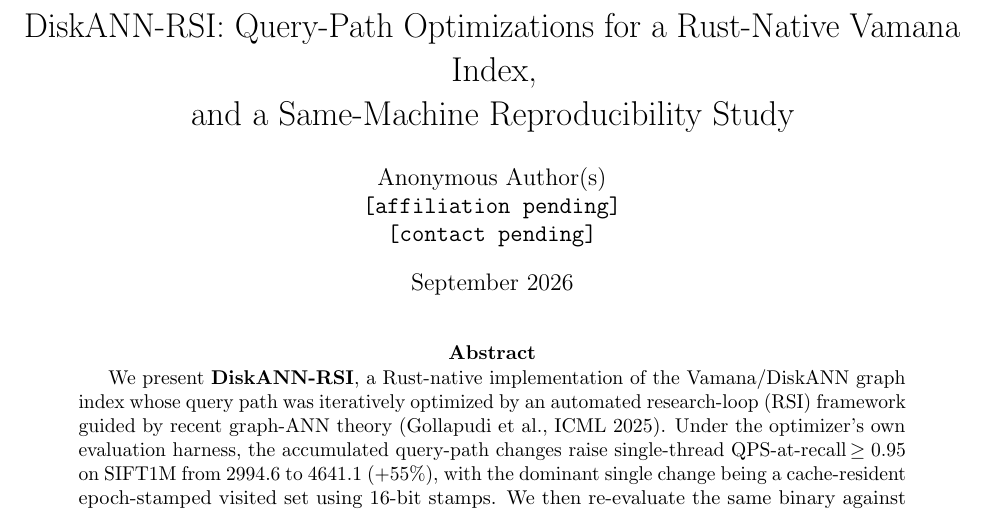
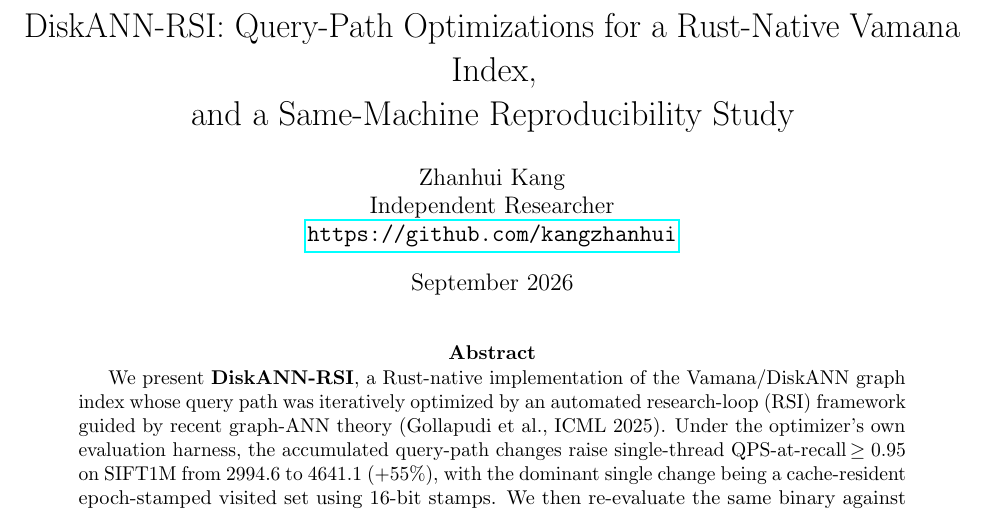
Before and after one commit to kangzhanhui/diskann-rsi, a LaTeX paper (paper/main.tex): part of page 1 of 6, cut so that both start at the same text. Compiled offline with pdfLaTeX.

Commit message:
Author info: Zhanhui Kang, Independent Researcher (paper, README citation, CITATION.cff)

```diff
--- a/paper/main.tex
+++ b/paper/main.tex
@@ -10,9 +10,9 @@
 \title{DiskANN-RSI: Query-Path Optimizations for a Rust-Native Vamana Index,\\and a Same-Machine Reproducibility Study}
 
 \author{
-  Anonymous Author(s)\\
-  \texttt{[affiliation pending]}\\
-  \texttt{[contact pending]}
+  Zhanhui Kang\\
+  Independent Researcher\\
+  \url{https://github.com/kangzhanhui}
 }
 
 \date{September 2026}
```
Also changed, not shown: README.md, 1 other file.
